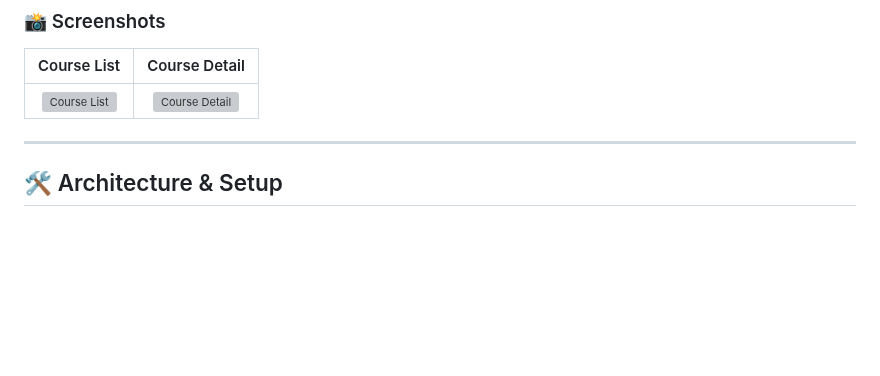
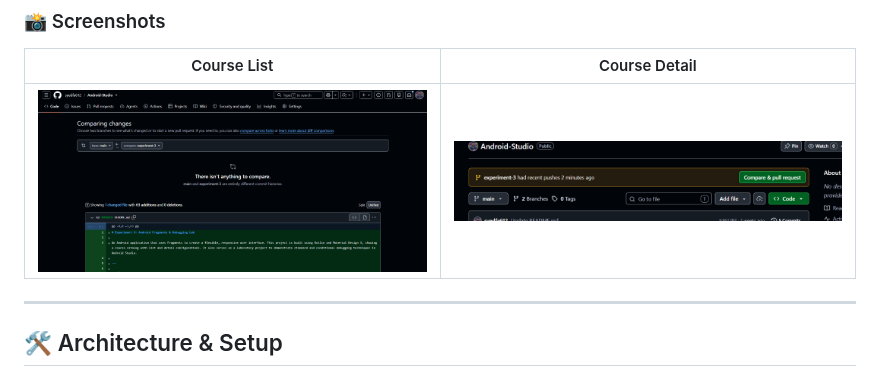
Before and after one commit to syedfa612/Android-Studio, a Markdown page: Experiment_3/README.md, the part around the change. Drawn GitHub-style; pictures changed too: Experiment_3/screenshots/screenshot_detail.png (added), Experiment_3/screenshots/screenshot_list.png (added); blank space fills up the shorter version; grey boxes are pictures that could not be loaded.

Commit message:
Add Experiment 3 screenshots and update README links to .png

```diff
--- a/Experiment_3/README.md
+++ b/Experiment_3/README.md
@@ -16,7 +16,7 @@ The application showcases a **Master-Detail flow** designed to dynamically adapt
 ### 📸 Screenshots
 | Course List | Course Detail |
 | :---: | :---: |
-| ![Course List](screenshots/screenshot_list.jpg) | ![Course Detail](screenshots/screenshot_detail.jpg) |
+| ![Course List](screenshots/screenshot_list.png) | ![Course Detail](screenshots/screenshot_detail.png) |
 
 ---
 
```
Also changed, not shown: README.md (+1 -1 lines).
